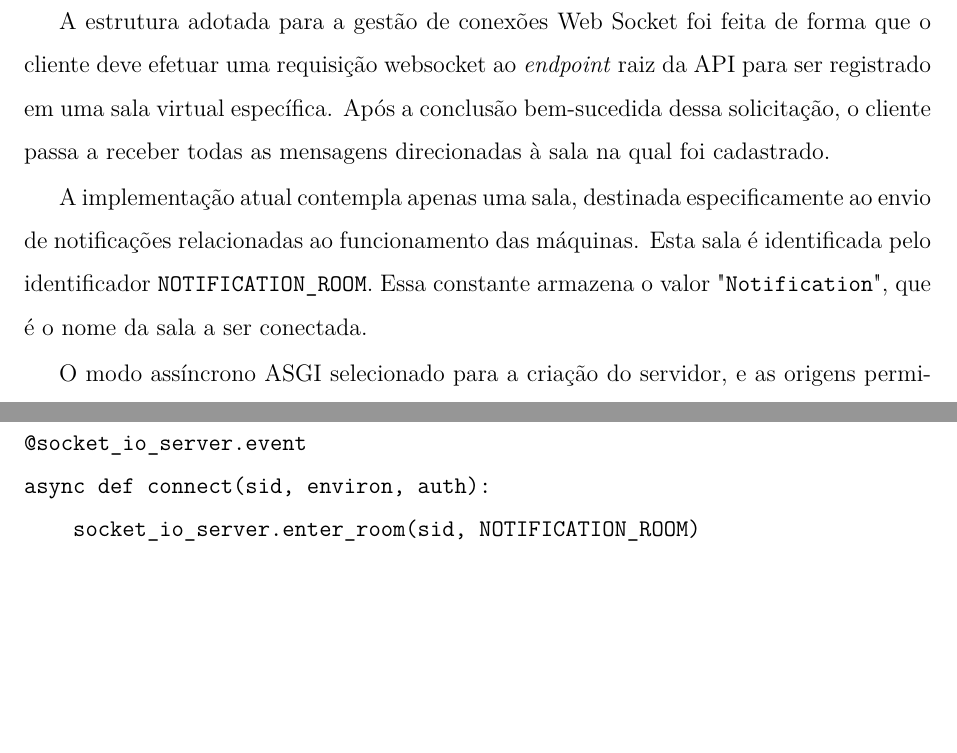
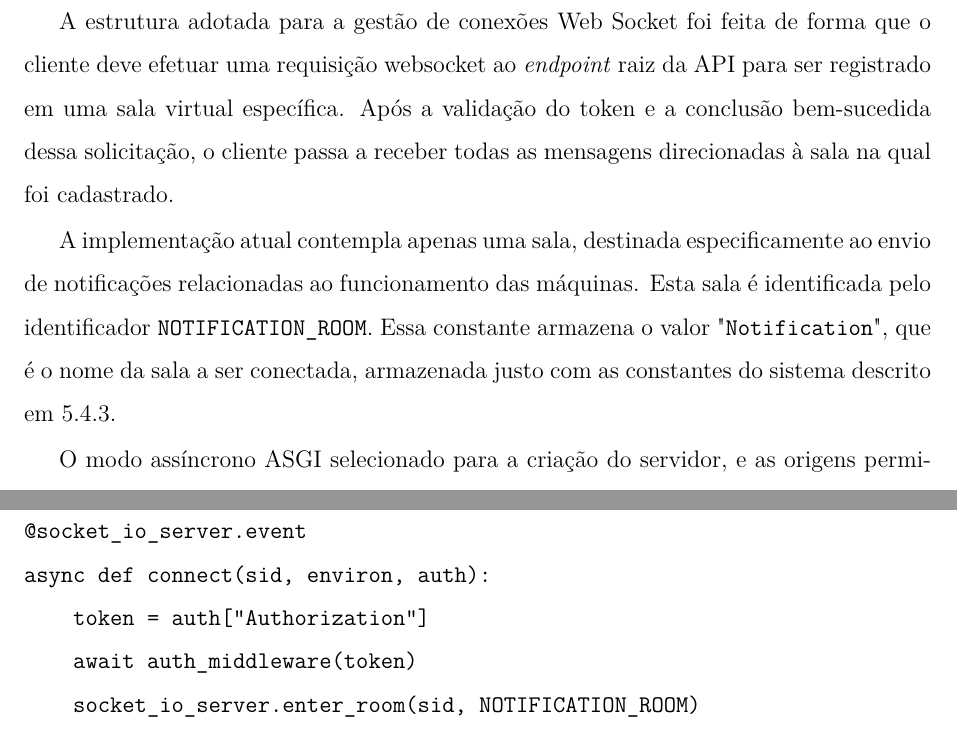
Before and after one commit to LeonardoLeiteMeira/master_degree_dissertation, a LaTeX thesis (relatorio.tex, which reads chapters/cap05/apiImplementation.tex): two parts of page 104 of 178, joined at a grey line, cut so that both start at the same text, the shorter picture padded with empty space. Compiled offline with pdfLaTeX.

Commit message:
finished references and details

```diff
--- a/chapters/cap05/apiImplementation.tex
+++ b/chapters/cap05/apiImplementation.tex
@@ -203,10 +203,9 @@ def __decode_token(self,token:str)->dict:
 \subsubsection{WebSocket}\label{subsubsec:WebSocketImplement}
 A implementação da conexão via WebSocket foi feita utilizando a biblioteca \texttt{socket.io} \cite{socketIoDocs}, que possui diversos recursos prontos que facilitam a gestão de conexões Web Socket, com por exemplo a criação de salas para disparo de notificações.
 
-%TODO se der tempo mudar a implementação para ver a autenticação
-A estrutura adotada para a gestão de conexões Web Socket foi feita de forma que o cliente deve efetuar uma requisição websocket ao \textit{endpoint} raiz da \gls{API} para ser registrado em uma sala virtual específica. Após a conclusão bem-sucedida dessa solicitação, o cliente passa a receber todas as mensagens direcionadas à sala na qual foi cadastrado.
+A estrutura adotada para a gestão de conexões Web Socket foi feita de forma que o cliente deve efetuar uma requisição websocket ao \textit{endpoint} raiz da \gls{API} para ser registrado em uma sala virtual específica. Após a validação do token e a conclusão bem-sucedida dessa solicitação, o cliente passa a receber todas as mensagens direcionadas à sala na qual foi cadastrado.
 
-A implementação atual contempla apenas uma sala, destinada especificamente ao envio de notificações relacionadas ao funcionamento das máquinas. Esta sala é identificada pelo identificador \texttt{NOTIFICATION\_ROOM}. Essa constante armazena o valor "\texttt{Notification}", que é o nome da sala a ser conectada.
+A implementação atual contempla apenas uma sala, destinada especificamente ao envio de notificações relacionadas ao funcionamento das máquinas. Esta sala é identificada pelo identificador \texttt{NOTIFICATION\_ROOM}. Essa constante armazena o valor "\texttt{Notification}", que é o nome da sala a ser conectada, armazenada justo com as constantes do sistema descrito em \ref{subsubsec:constantes}.
 
 O modo assíncrono \gls{ASGI} selecionado para a criação do servidor, e as origens permitidas para \textit{CORS} definidas como vazias.
 
@@ -221,6 +220,8 @@ socket_dispacher = WebSocketDispatcher(socket_io_server)
 
 @socket_io_server.event
 async def connect(sid, environ, auth):
+    token = auth["Authorization"]
+    await auth_middleware(token)
     socket_io_server.enter_room(sid, NOTIFICATION_ROOM)
 \end{verbatim}
 
```
Also changed, not shown: chapters/cap03.tex (+0 -4 lines), chapters/cap05/receiveDataModule.tex (+1 -2 lines), relatorio.pdf.
